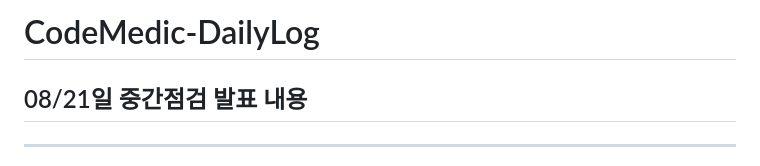
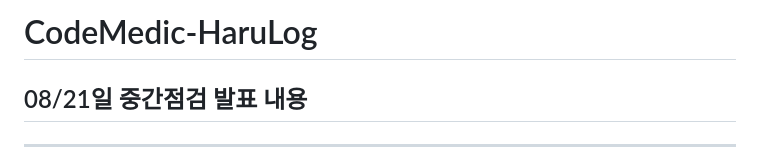
Before and after one commit to CodeMedics/-dailylog-backend, a Markdown page: README.MD, the part around one of its changes. GitHub-like rendering.

```diff
--- a/README.MD
+++ b/README.MD
@@ -1,4 +1,4 @@
-# CodeMedic-DailyLog
+# CodeMedic-HaruLog
 
 ## 08/21일 중간점검 발표 내용
 
```
Also changed, not shown: other parts of README.MD (+2 -1 lines).
